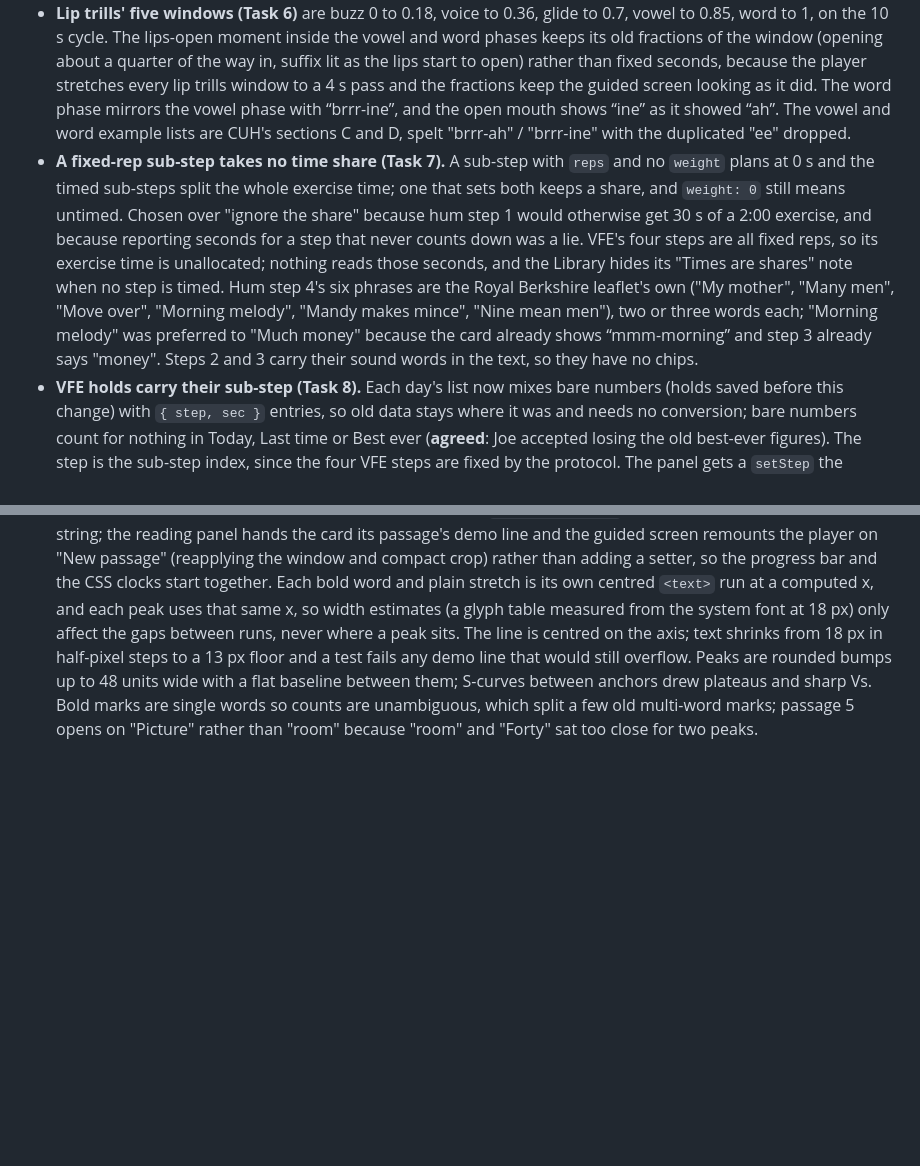
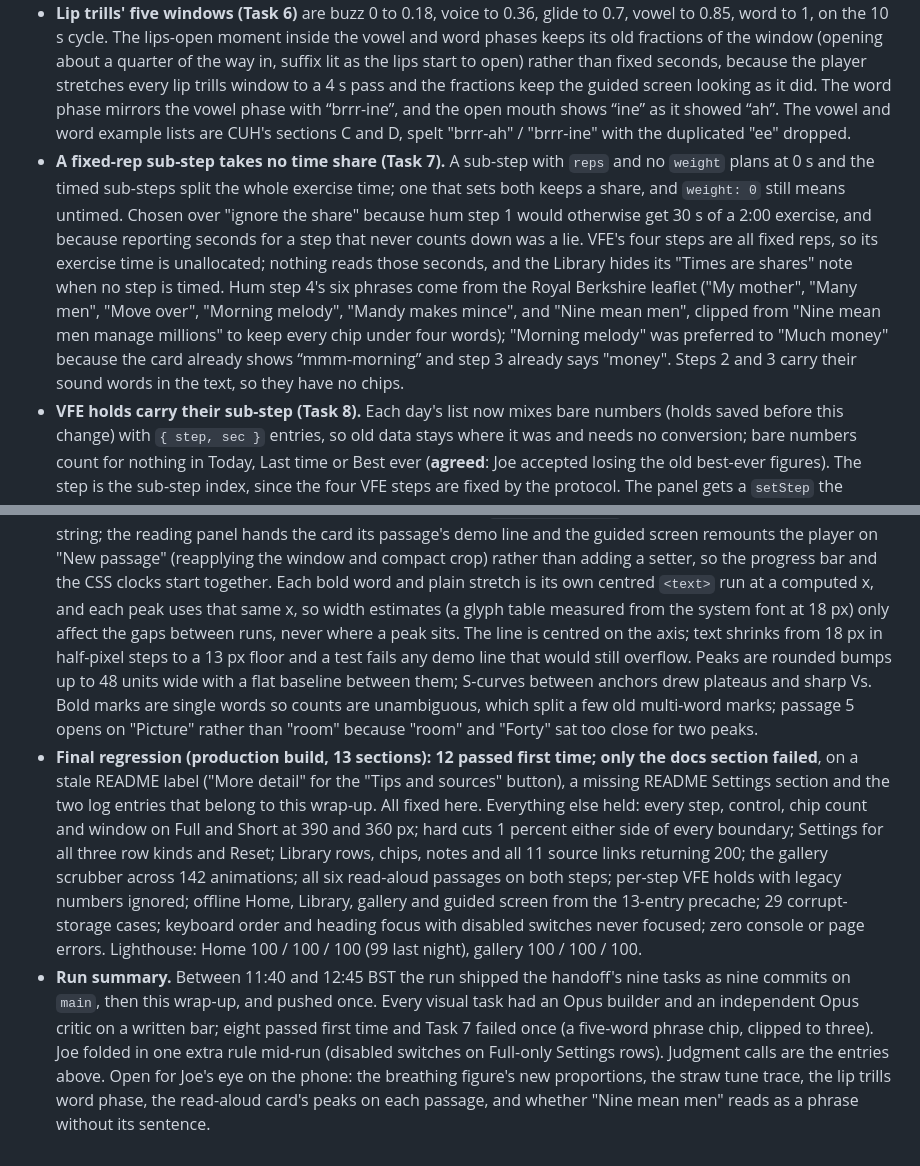
Before and after one commit to joeuk89/voice-coach, a Markdown page: docs/decisions-log.md, 2 parts joined by grey strips. GitHub-like rendering; blank space fills up the shorter version.

```diff
--- a/docs/decisions-log.md
+++ b/docs/decisions-log.md
@@ -54,6 +54,8 @@ Joe reviewed the app after the premium run and agreed the fixes in `.agent/hando
 - **Low breathing is two steps and a counter (Task 4).** The nose-in-only practice step and its one-third window are gone; both steps play the whole loop, so the "inhale window is exactly 4 s" note in the animation pass entry is history. The counted step takes its target from the routine's rep count. In the picture both hands are gone and the belly's resting width equals the chest's (70 units, centred under the neck); on the inhale it swells to 1.25 times the chest so it visibly passes it, and the chest never moves. Reduced motion keeps the same resting shape and halves only the swell (1.125), because halving the whole range would have left the belly wider than the chest at rest.
 - **Straw's five windows (Task 5)** are place 0 to 0.12, hum to 0.3, siren to 0.64, speak to 0.82, tune to 1, on the same 12 s cycle. Place and hum kept their old edges (the handoff's suggested 0.1 place window was below the brief's 0.12 minimum), siren gives up its tail to the two new steps, and sirens still get about twice the loop of a single-share step. The tune trace is a stepped line built from note data (the first two lines of "God Save the King" as semitones above the easy line, 5 units a semitone) rather than a hand-drawn path, so the shape can be checked against the tune; a repeated note merges into one longer flat segment because a stepped line cannot show a repeat without a gap. On the Short routine the three single-share steps split 20 / 20 / 15 s: largest-remainder in 5 s units breaks a three-way tie by index, which is the agreed planner rule.
 - **Lip trills' five windows (Task 6)** are buzz 0 to 0.18, voice to 0.36, glide to 0.7, vowel to 0.85, word to 1, on the 10 s cycle. The lips-open moment inside the vowel and word phases keeps its old fractions of the window (opening about a quarter of the way in, suffix lit as the lips start to open) rather than fixed seconds, because the player stretches every lip trills window to a 4 s pass and the fractions keep the guided screen looking as it did. The word phase mirrors the vowel phase with “brrr-ine”, and the open mouth shows “ine” as it showed “ah”. The vowel and word example lists are CUH's sections C and D, spelt "brrr-ah" / "brrr-ine" with the duplicated "ee" dropped.
-- **A fixed-rep sub-step takes no time share (Task 7).** A sub-step with `reps` and no `weight` plans at 0 s and the timed sub-steps split the whole exercise time; one that sets both keeps a share, and `weight: 0` still means untimed. Chosen over "ignore the share" because hum step 1 would otherwise get 30 s of a 2:00 exercise, and because reporting seconds for a step that never counts down was a lie. VFE's four steps are all fixed reps, so its exercise time is unallocated; nothing reads those seconds, and the Library hides its "Times are shares" note when no step is timed. Hum step 4's six phrases are the Royal Berkshire leaflet's own ("My mother", "Many men", "Move over", "Morning melody", "Mandy makes mince", "Nine mean men"), two or three words each; "Morning melody" was preferred to "Much money" because the card already shows “mmm-morning” and step 3 already says "money". Steps 2 and 3 carry their sound words in the text, so they have no chips.
+- **A fixed-rep sub-step takes no time share (Task 7).** A sub-step with `reps` and no `weight` plans at 0 s and the timed sub-steps split the whole exercise time; one that sets both keeps a share, and `weight: 0` still means untimed. Chosen over "ignore the share" because hum step 1 would otherwise get 30 s of a 2:00 exercise, and because reporting seconds for a step that never counts down was a lie. VFE's four steps are all fixed reps, so its exercise time is unallocated; nothing reads those seconds, and the Library hides its "Times are shares" note when no step is timed. Hum step 4's six phrases come from the Royal Berkshire leaflet ("My mother", "Many men", "Move over", "Morning melody", "Mandy makes mince", and "Nine mean men", clipped from "Nine mean men manage millions" to keep every chip under four words); "Morning melody" was preferred to "Much money" because the card already shows “mmm-morning” and step 3 already says "money". Steps 2 and 3 carry their sound words in the text, so they have no chips.
 - **VFE holds carry their sub-step (Task 8).** Each day's list now mixes bare numbers (holds saved before this change) with `{ step, sec }` entries, so old data stays where it was and needs no conversion; bare numbers count for nothing in Today, Last time or Best ever (**agreed**: Joe accepted losing the old best-ever figures). The step is the sub-step index, since the four VFE steps are fixed by the protocol. The panel gets a `setStep` the guided screen calls on every sub-step change; the hold row's own Reset keeps calling `resetStep` within the step. The first-time note is per step, so a user on step 2 for the first time sees it even with step 1 holds.
 - **The read-aloud card is built from the passage (Task 9).** `AnimationDef.svg` may be a function of an input string; the reading panel hands the card its passage's demo line and the guided screen remounts the player on "New passage" (reapplying the window and compact crop) rather than adding a setter, so the progress bar and the CSS clocks start together. Each bold word and plain stretch is its own centred `<text>` run at a computed x, and each peak uses that same x, so width estimates (a glyph table measured from the system font at 18 px) only affect the gaps between runs, never where a peak sits. The line is centred on the axis; text shrinks from 18 px in half-pixel steps to a 13 px floor and a test fails any demo line that would still overflow. Peaks are rounded bumps up to 48 units wide with a flat baseline between them; S-curves between anchors drew plateaus and sharp Vs. Bold marks are single words so counts are unambiguous, which split a few old multi-word marks; passage 5 opens on "Picture" rather than "room" because "room" and "Forty" sat too close for two peaks.
+- **Final regression (production build, 13 sections): 12 passed first time; only the docs section failed**, on a stale README label ("More detail" for the "Tips and sources" button), a missing README Settings section and the two log entries that belong to this wrap-up. All fixed here. Everything else held: every step, control, chip count and window on Full and Short at 390 and 360 px; hard cuts 1 percent either side of every boundary; Settings for all three row kinds and Reset; Library rows, chips, notes and all 11 source links returning 200; the gallery scrubber across 142 animations; all six read-aloud passages on both steps; per-step VFE holds with legacy numbers ignored; offline Home, Library, gallery and guided screen from the 13-entry precache; 29 corrupt-storage cases; keyboard order and heading focus with disabled switches never focused; zero console or page errors. Lighthouse: Home 100 / 100 / 100 (99 last night), gallery 100 / 100 / 100.
+- **Run summary.** Between 11:40 and 12:45 BST the run shipped the handoff's nine tasks as nine commits on `main`, then this wrap-up, and pushed once. Every visual task had an Opus builder and an independent Opus critic on a written bar; eight passed first time and Task 7 failed once (a five-word phrase chip, clipped to three). Joe folded in one extra rule mid-run (disabled switches on Full-only Settings rows). Judgment calls are the entries above. Open for Joe's eye on the phone: the breathing figure's new proportions, the straw tune trace, the lip trills word phase, the read-aloud card's peaks on each passage, and whether "Nine mean men" reads as a phrase without its sentence.
```
Also changed, not shown: README.md (+5 -1 lines).
